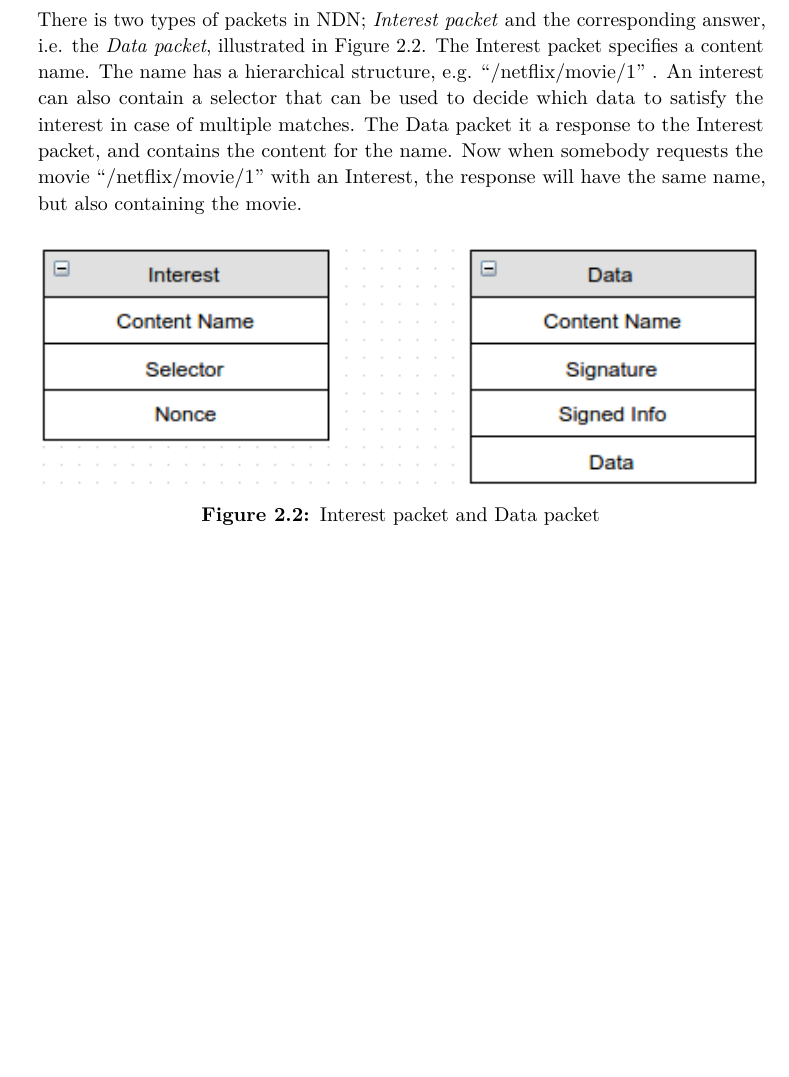
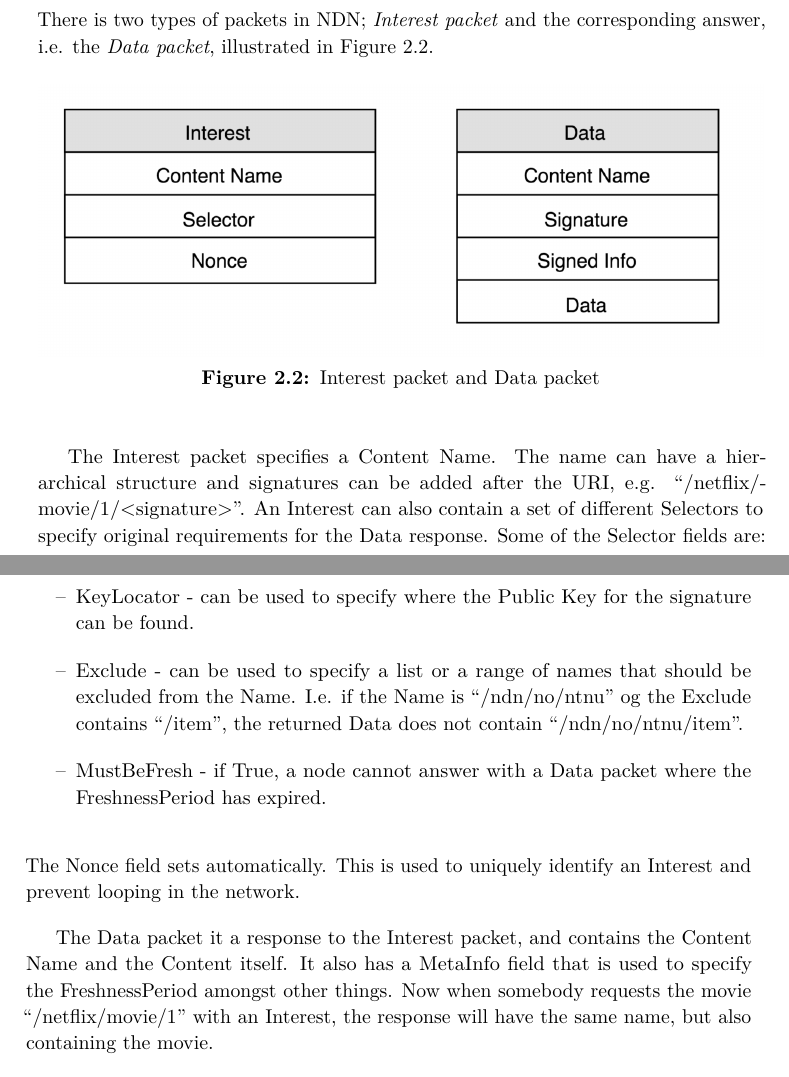
Before and after one commit to haakonmo/master-thesis-ndn, a LaTeX thesis (master-thesis-report/report/main.tex, which reads master-thesis-report/report/chapter2.tex): part of page 23 of 66 before the commit and two parts of pages 23 and 24 of 66 after it, the two joined at a grey line, cut so that both start at the same text, the shorter picture padded with empty space. Compiled offline with pdfLaTeX.

Commit message:
chp2 packet

```diff
--- a/master-thesis-report/report/chapter2.tex
+++ b/master-thesis-report/report/chapter2.tex
@@ -69,11 +69,6 @@ This section will describe the basic architecture of \gls{NDN}~\cite{NDN-0021} a
 \subsection{Packets}
 There is two types of packets in \gls{NDN};
 \textit{Interest packet} and the corresponding answer, i.e. the \textit{Data packet}, illustrated in~\autoref{fig:packets}.
-The Interest packet specifies a content name.
-The name has a hierarchical structure, e.g. ``/netflix/movie/1'' .
-An interest can also contain a selector that can be used to decide which data to satisfy the interest in case of multiple matches.
-The Data packet it a response to the Interest packet, and contains the content for the name.
-Now when somebody requests the movie ``/netflix/movie/1'' with an Interest, the response will have the same name, but also containing the movie.
 
 \begin{figure}[H]
   \centering
@@ -81,6 +76,23 @@ Now when somebody requests the movie ``/netflix/movie/1'' with an Interest, the
   \caption{Interest packet and Data packet}
   \label{fig:packets}
 \end{figure}
+
+The Interest packet specifies a Content Name.
+The name can have a hierarchical structure and signatures can be added after the \gls{URI}, e.g. ``/netflix/movie/1/<signature>''.
+An Interest can also contain a set of different Selectors to specify original requirements for the Data response.
+Some of the Selector fields are:
+\begin{itemize}
+  \item KeyLocator - can be used to specify where the Public Key for the signature can be found.
+  \item Exclude - can be used to specify a list or a range of names that should be excluded from the Name.
+  I.e. if the Name is ``/ndn/no/ntnu'' og the Exclude contains ``/item'', the returned Data does not contain ``/ndn/no/ntnu/item''.
+  \item MustBeFresh - if True, a node cannot answer with a Data packet where the FreshnessPeriod has expired.
+\end{itemize}
+The Nonce field sets automatically.
+This is used to uniquely identify an Interest and prevent looping in the network.
+
+The Data packet it a response to the Interest packet, and contains the Content Name and the Content itself.
+It also has a MetaInfo field that is used to specify the FreshnessPeriod amongst other things.
+Now when somebody requests the movie ``/netflix/movie/1'' with an Interest, the response will have the same name, but also containing the movie.
 
 Because only a Data packet can exists if there is a corresponding Interest, \gls{NDN} is pull-based.
 Hence unsolicited Data packets will be thrown away, i.e. there is no content in the network, that is not requested from someone.
```
Also changed, not shown: master-thesis-report/report/chapter3-2.tex (+5 -7 lines), master-thesis-report/report/figs/data_pull_ibe.png (deleted), master-thesis-report/report/figs/icn_model_node.png, master-thesis-report/report/figs/init_ibe_1.png (deleted), master-thesis-report/report/figs/ip_model_node.png, master-thesis-report/report/figs/packets.png.
